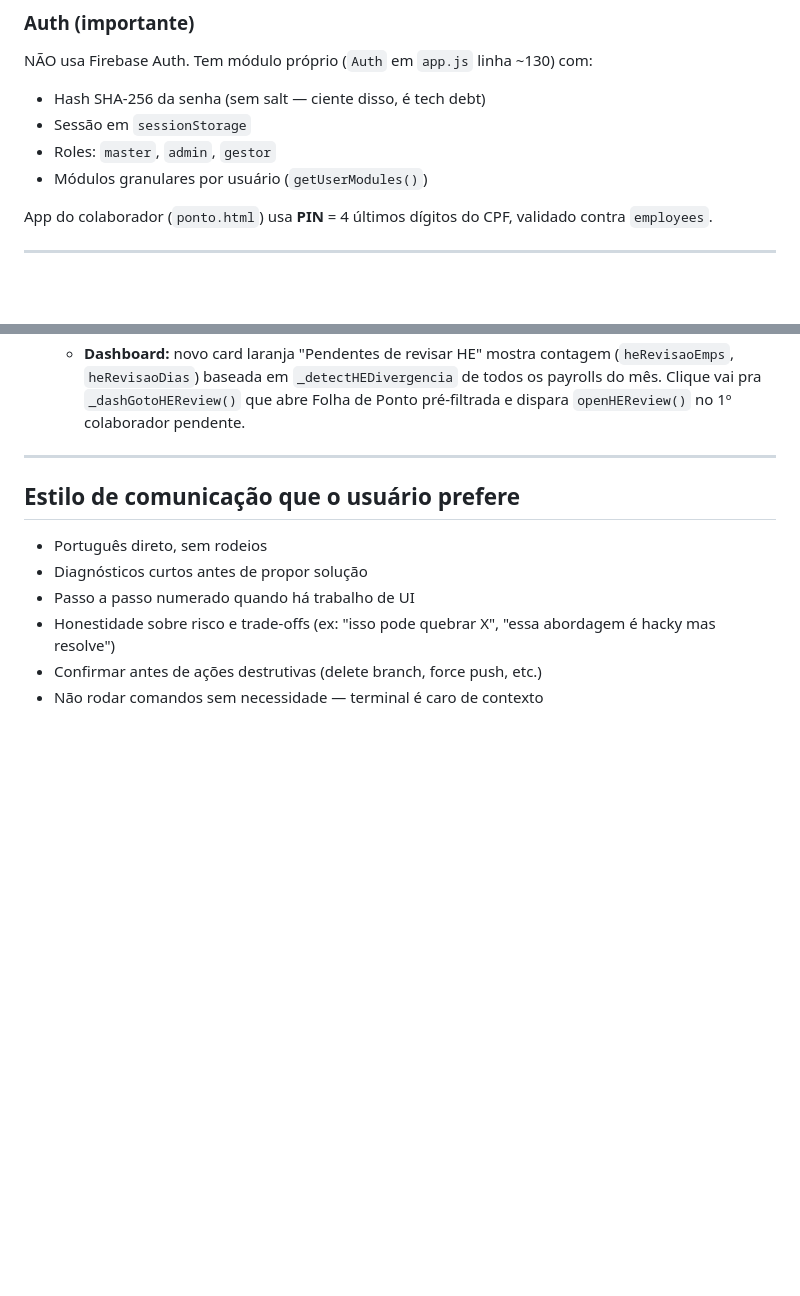
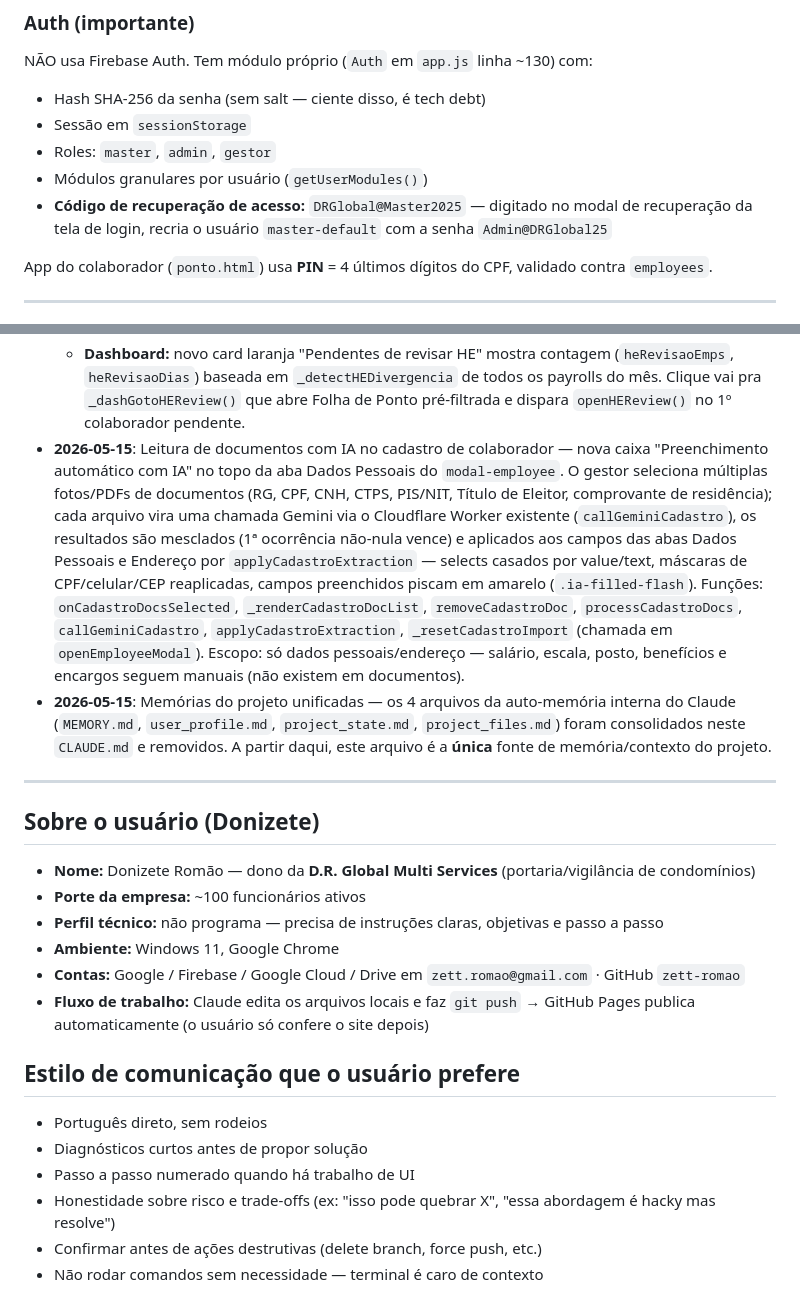
Before and after one commit to zett-romao/drg-sistema, a Markdown page: CLAUDE.md, 2 parts joined by grey strips. Drawn GitHub-style; blank space fills up the shorter version.

Commit message:
docs: unifica memorias do projeto no CLAUDE.md
Consolida as 4 memorias internas do Claude no CLAUDE.md: adiciona
secao "Sobre o usuario", o codigo de recuperacao de acesso e o
historico da leitura de documentos com IA no cadastro. CLAUDE.md
passa a ser a unica fonte de memoria do projeto.

Co-Authored-By: Claude Opus 4.7 (1M context) <noreply@anthropic.com>

```diff
--- a/CLAUDE.md
+++ b/CLAUDE.md
@@ -129,6 +129,7 @@ NÃO usa Firebase Auth. Tem módulo próprio (`Auth` em `app.js` linha ~130) com
 - Sessão em `sessionStorage`
 - Roles: `master`, `admin`, `gestor`
 - Módulos granulares por usuário (`getUserModules()`)
+- **Código de recuperação de acesso:** `DRGlobal@Master2025` — digitado no modal de recuperação da tela de login, recria o usuário `master-default` com a senha `Admin@DRGlobal25`
 
 App do colaborador (`ponto.html`) usa **PIN** = 4 últimos dígitos do CPF, validado contra `employees`.
 
@@ -292,8 +293,19 @@ git push origin main
   - **Botão "Editar" (substitui antigo "Abonar")**: clicar abre formulário inline com 4 inputs (entrada/saida/intIni/intFim) pré-preenchidos com os valores atuais. `_startHEReviewEdit/_cancelHEReviewEdit/_applyHEReviewEdit` controlam o ciclo. Ao Aplicar, recalcula divergência com novos valores: se ≤ 10min agora, dia some da lista no save (heReview limpo); se > 10min, mantém na lista para nova decisão. Campos editados são salvos com `_origem='manual'` no `pontoManualDias[d]` — refletem com asterisco no Ponto Manual. Records legados com `status='abonado'` continuam funcionais (são tratados visualmente como pendente).
   - **Permissão `aprovaHE`** em MODULOS_LABELS + getUserModules (master sempre, operador não por default, perfis customizados configuráveis via checkbox no modal-perfil). Botão `btn-revisar-he` no card "Horas Extras" da Folha de Ponto fica `hidden` se sem permissão (`applyUserSession` toggla).
   - **Dashboard:** novo card laranja "Pendentes de revisar HE" mostra contagem (`heRevisaoEmps`, `heRevisaoDias`) baseada em `_detectHEDivergencia` de todos os payrolls do mês. Clique vai pra `_dashGotoHEReview()` que abre Folha de Ponto pré-filtrada e dispara `openHEReview()` no 1º colaborador pendente.
+- **2026-05-15**: Leitura de documentos com IA no cadastro de colaborador — nova caixa "Preenchimento automático com IA" no topo da aba Dados Pessoais do `modal-employee`. O gestor seleciona múltiplas fotos/PDFs de documentos (RG, CPF, CNH, CTPS, PIS/NIT, Título de Eleitor, comprovante de residência); cada arquivo vira uma chamada Gemini via o Cloudflare Worker existente (`callGeminiCadastro`), os resultados são mesclados (1ª ocorrência não-nula vence) e aplicados aos campos das abas Dados Pessoais e Endereço por `applyCadastroExtraction` — selects casados por value/text, máscaras de CPF/celular/CEP reaplicadas, campos preenchidos piscam em amarelo (`.ia-filled-flash`). Funções: `onCadastroDocsSelected`, `_renderCadastroDocList`, `removeCadastroDoc`, `processCadastroDocs`, `callGeminiCadastro`, `applyCadastroExtraction`, `_resetCadastroImport` (chamada em `openEmployeeModal`). Escopo: só dados pessoais/endereço — salário, escala, posto, benefícios e encargos seguem manuais (não existem em documentos).
+- **2026-05-15**: Memórias do projeto unificadas — os 4 arquivos da auto-memória interna do Claude (`MEMORY.md`, `user_profile.md`, `project_state.md`, `project_files.md`) foram consolidados neste `CLAUDE.md` e removidos. A partir daqui, este arquivo é a **única** fonte de memória/contexto do projeto.
 
 ---
+
+## Sobre o usuário (Donizete)
+
+- **Nome:** Donizete Romão — dono da **D.R. Global Multi Services** (portaria/vigilância de condomínios)
+- **Porte da empresa:** ~100 funcionários ativos
+- **Perfil técnico:** não programa — precisa de instruções claras, objetivas e passo a passo
+- **Ambiente:** Windows 11, Google Chrome
+- **Contas:** Google / Firebase / Google Cloud / Drive em `zett.romao@gmail.com` · GitHub `zett-romao`
+- **Fluxo de trabalho:** Claude edita os arquivos locais e faz `git push` → GitHub Pages publica automaticamente (o usuário só confere o site depois)
 
 ## Estilo de comunicação que o usuário prefere
 
```
